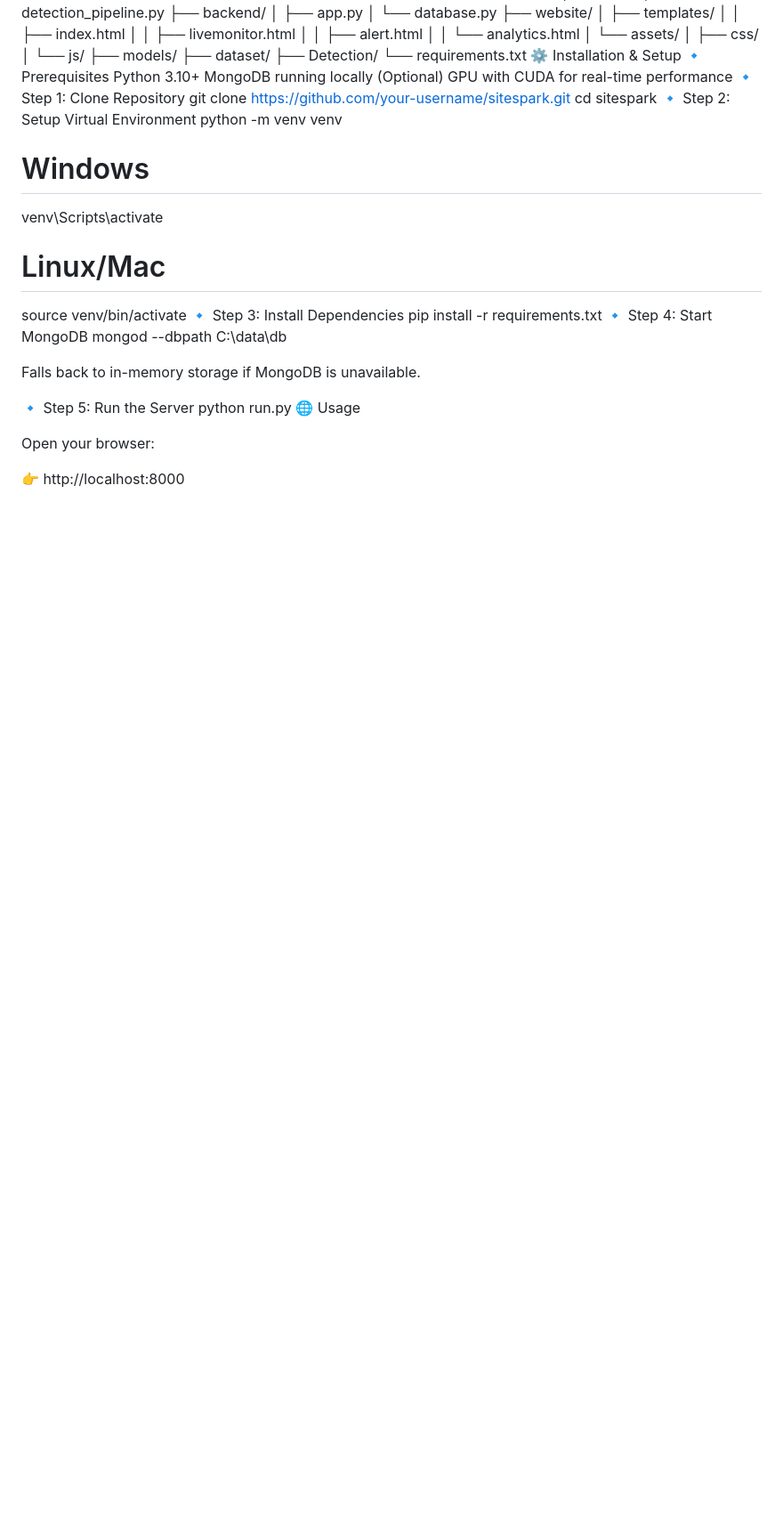
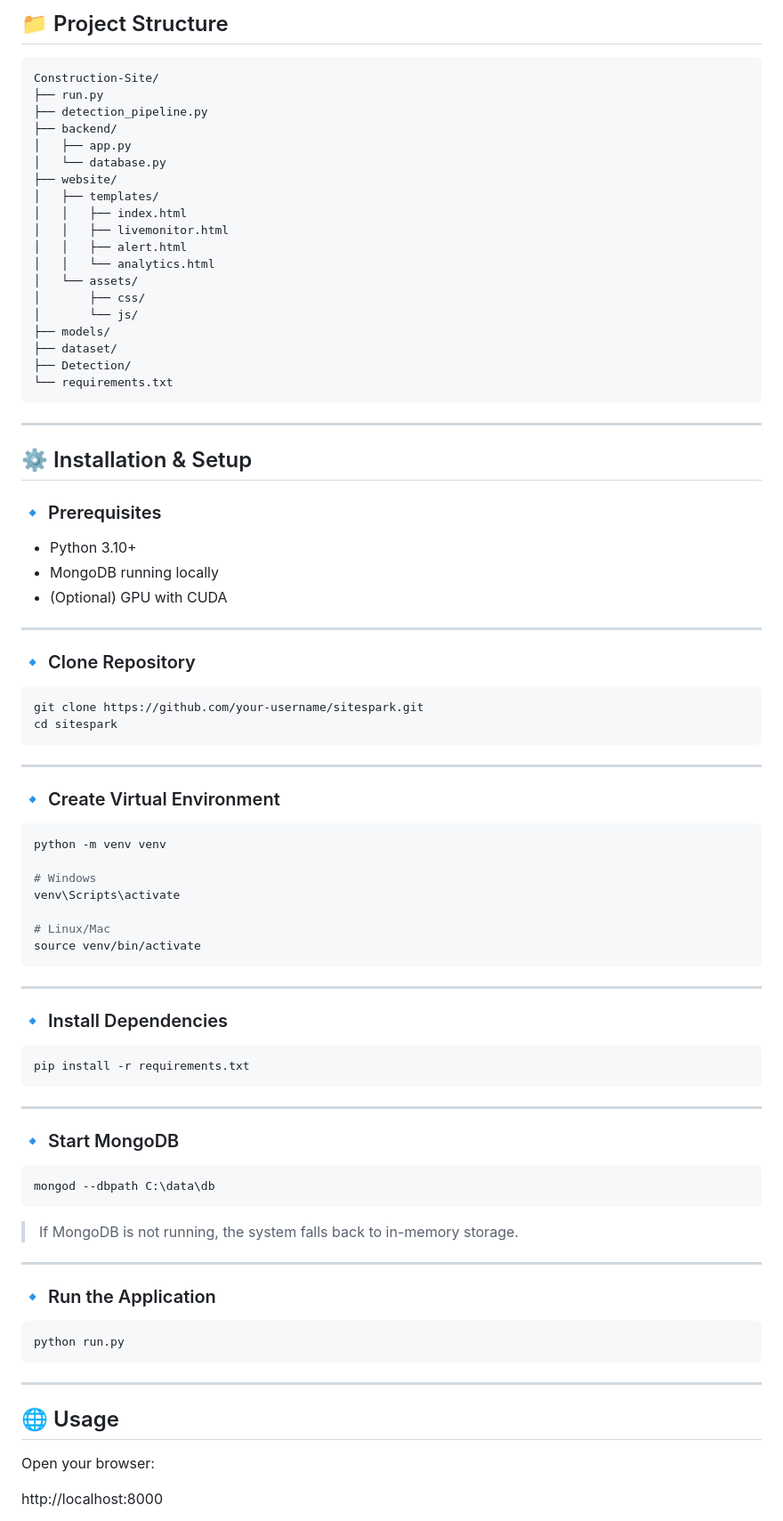
Before and after one commit to sanjayzorojuro/Site-Detection, a Markdown page: README.md, the part around one of its changes. Shown at 89% size. GitHub-like rendering; blank space fills up the shorter version.

````diff
--- a/README.md
+++ b/README.md
@@ -62,3 +76,6 @@ Models	helmet_model_V2.pt, yolov8n.pt
+## 📁 Project Structure
+
+```
 Construction-Site/
 ├── run.py
 ├── detection_pipeline.py
@@ -78,15 +95,31 @@ Construction-Site/
 ├── dataset/
 ├── Detection/
 └── requirements.txt
-⚙️ Installation & Setup
-🔹 Prerequisites
-Python 3.10+
-MongoDB running locally
-(Optional) GPU with CUDA for real-time performance
-🔹 Step 1: Clone Repository
+```
+
+---
+
+## ⚙️ Installation & Setup
+
+### 🔹 Prerequisites
+- Python 3.10+
+- MongoDB running locally
+- (Optional) GPU with CUDA
+
+---
+
+### 🔹 Clone Repository
+
+```bash
 git clone https://github.com/your-username/sitespark.git
 cd sitespark
-🔹 Step 2: Setup Virtual Environment
+```
+
+---
+
+### 🔹 Create Virtual Environment
+
+```bash
 python -m venv venv
 
 # Windows
@@ -94,18 +127,39 @@ venv\Scripts\activate
 
 # Linux/Mac
 source venv/bin/activate
-🔹 Step 3: Install Dependencies
+```
+
+---
+
+### 🔹 Install Dependencies
+
+```bash
 pip install -r requirements.txt
-🔹 Step 4: Start MongoDB
+```
+
+---
+
+### 🔹 Start MongoDB
+
+```bash
 mongod --dbpath C:\data\db
+```
 
-Falls back to in-memory storage if MongoDB is unavailable.
+> If MongoDB is not running, the system falls back to in-memory storage.
 
-🔹 Step 5: Run the Server
+---
+
+### 🔹 Run the Application
+
+```bash
 python run.py
-🌐 Usage
+```
+
+---
+
+## 🌐 Usage
 
 Open your browser:
 
-👉 http://localhost:8000
+http://localhost:8000
 
````
Also changed, not shown: other parts of README.md (+132 -94 lines).
